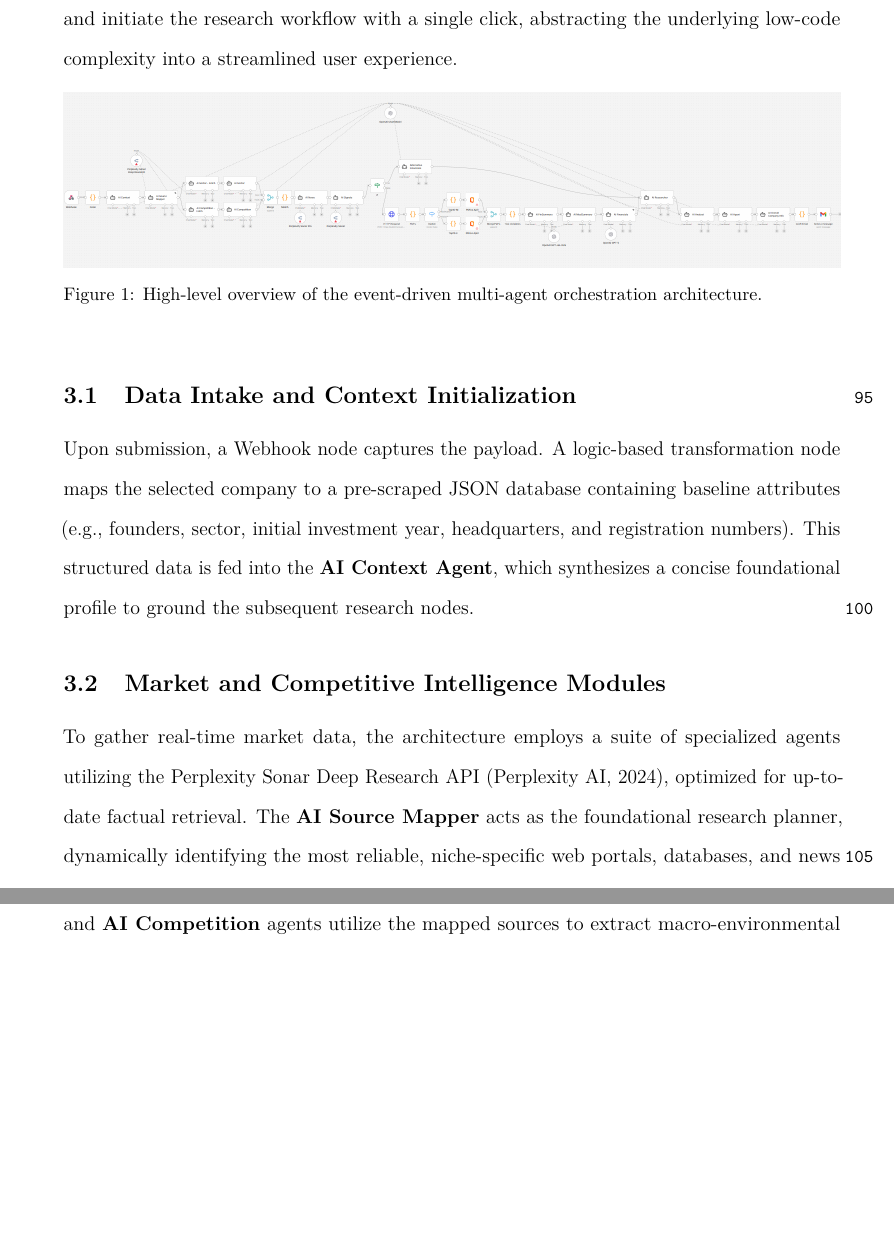
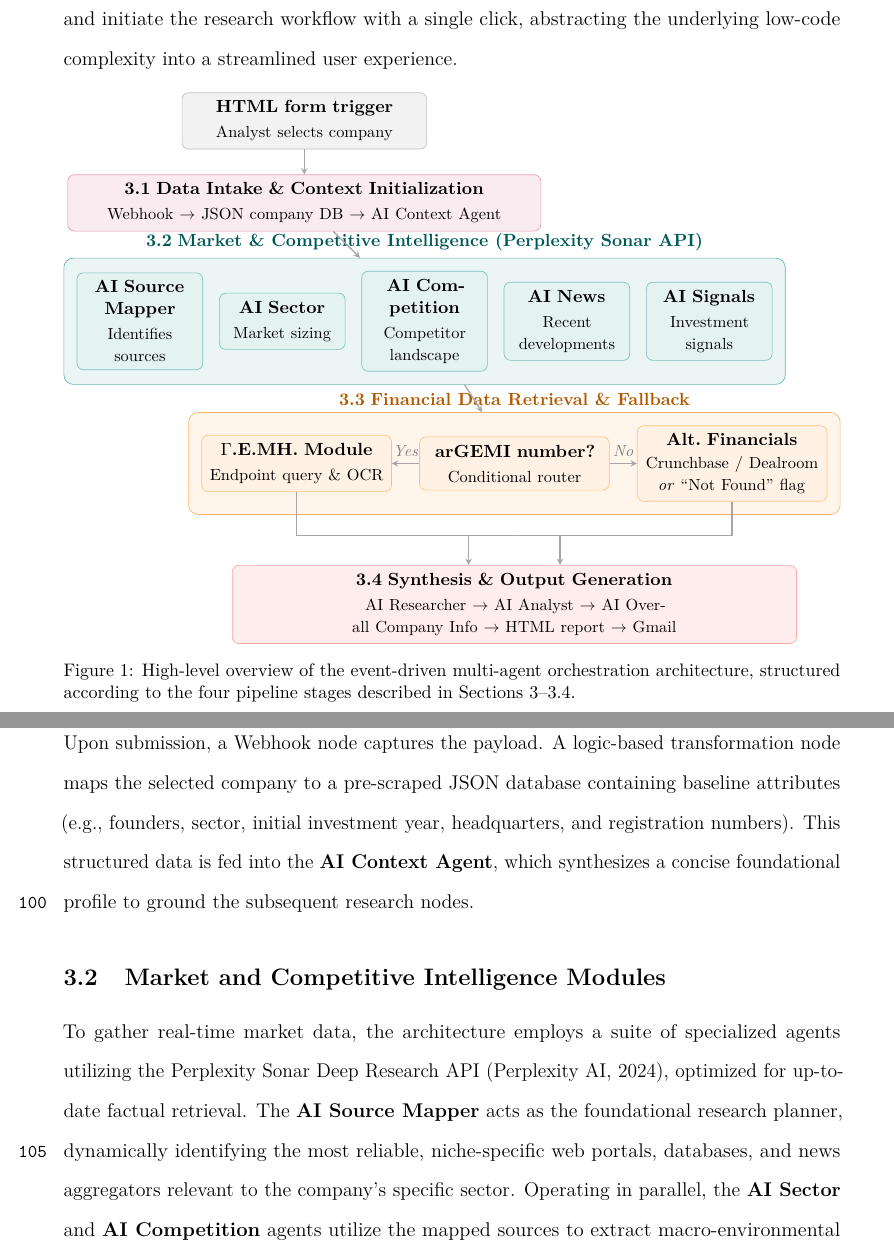
Before and after one commit to gregalexan/ai-researcher-latex, a LaTeX paper (main.tex): two parts of pages 5 and 6 of 10 before the commit and two parts of pages 5 and 6 of 11 after it, joined at a grey line, cut so that both start at the same text, the shorter picture padded with empty space. Compiled offline with pdfLaTeX.

Commit message:
Add new Picture and Changed last section

```diff
--- a/main.tex
+++ b/main.tex
@@ -78,6 +78,10 @@
   citecolor=black
 }
 
+% TikZ for architecture diagram
+\usepackage{tikz}
+\usetikzlibrary{positioning, fit, backgrounds, arrows.meta}
+
 % Metadata
 \title{A Multi-Agent Orchestration Framework for Venture Capital Due Diligence}
 \author[2]{Grigorios Alexandrou}
@@ -127,10 +131,82 @@ Furthermore, the integration of automated document processing and Optical Charac
 
 The proposed system is orchestrated using an event-driven automation platform \parencite{n8n2024}, structured as a Directed Acyclic Graph (DAG) of distinct processing nodes. The pipeline is triggered via a custom HTML form interface, designed to serve as an internal decision-support tool for investment teams. This interface allows analysts to select target portfolio companies and initiate the research workflow with a single click, abstracting the underlying low-code complexity into a streamlined user experience.
 
+% \begin{figure}[htbp]
+%   \centering
+%   \safeincludegraphics{workflow.png}
+%   \caption{High-level overview of the event-driven multi-agent orchestration architecture.}
+%   \label{fig:architecture}
+% \end{figure}
+
 \begin{figure}[htbp]
   \centering
-  \safeincludegraphics{workflow.png}
-  \caption{High-level overview of the event-driven multi-agent orchestration architecture.}
+  \resizebox{\linewidth}{!}{%
+    \begin{tikzpicture}[
+        node distance=0.55cm and 0.4cm,
+        mybox/.style={rectangle, rounded corners=4pt, draw=gray!60, fill=white,
+            text width=#1, align=center, font=\small, inner sep=5pt, minimum height=1.1cm},
+        mybox/.default=3.8cm,
+        arr/.style={->, >=stealth, thick, gray!70},
+        lbl/.style={font=\footnotesize\itshape, gray},
+      ]
+      \node[mybox=5cm, fill=gray!10, draw=gray!50] (trigger)
+      {\textbf{HTML form trigger}\\[2pt]{\footnotesize Analyst selects company}};
+      \node[mybox=10cm, fill=purple!8, draw=purple!40, below=of trigger] (intake)
+      {\textbf{3.1\;Data Intake \& Context Initialization}\\[2pt]
+      {\footnotesize Webhook $\rightarrow$ JSON company DB $\rightarrow$ AI Context Agent}};
+      \node[mybox=2.4cm, fill=teal!10, draw=teal!50,
+      below=0.9cm of intake, xshift=-3.6cm] (mapper)
+      {\textbf{AI Source Mapper}\\[2pt]{\footnotesize Identifies sources}};
+      \node[mybox=2.4cm, fill=teal!10, draw=teal!50,
+      right=0.35cm of mapper] (sector)
+      {\textbf{AI Sector}\\[2pt]{\footnotesize Market sizing}};
+      \node[mybox=2.4cm, fill=teal!10, draw=teal!50,
+      right=0.35cm of sector] (competition)
+      {\textbf{AI Competition}\\[2pt]{\footnotesize Competitor landscape}};
+      \node[mybox=2.4cm, fill=teal!10, draw=teal!50,
+      right=0.35cm of competition] (news)
+      {\textbf{AI News}\\[2pt]{\footnotesize Recent developments}};
+      \node[mybox=2.4cm, fill=teal!10, draw=teal!50,
+      right=0.35cm of news] (signals)
+      {\textbf{AI Signals}\\[2pt]{\footnotesize Investment signals}};
+      \begin{scope}[on background layer]
+        \node[rectangle, rounded corners=6pt, draw=teal!60, fill=teal!8, inner sep=8pt,
+          fit=(mapper)(sector)(competition)(news)(signals),
+          label={[font=\small\bfseries, teal!70!black]above:3.2\;Market \& Competitive Intelligence (Perplexity Sonar API)}]
+        (group32) {};
+      \end{scope}
+      \node[mybox=3.8cm, fill=orange!10, draw=orange!50,
+      below=1.1cm of group32, xshift=-2.8cm] (gemh)
+      {\textbf{$\Gamma$.E.MH.\ Module}\\[2pt]
+      {\footnotesize Endpoint query \& OCR}};
+      \node[mybox=3.8cm, fill=orange!10, draw=orange!50,
+      right=0.6cm of gemh] (decision)
+      {\textbf{arGEMI number?}\\[2pt]
+      {\footnotesize Conditional router}};
+      \node[mybox=3.8cm, fill=orange!10, draw=orange!50,
+      right=0.6cm of decision] (altfin)
+      {\textbf{Alt.\ Financials}\\[2pt]
+      {\footnotesize Crunchbase / Dealroom\\\textit{or} ``Not Found'' flag}};
+      \begin{scope}[on background layer]
+        \node[rectangle, rounded corners=6pt, draw=orange!60, fill=orange!8, inner sep=8pt,
+          fit=(gemh)(decision)(altfin),
+          label={[font=\small\bfseries, orange!70!black]above:3.3\;Financial Data Retrieval \& Fallback}]
+        (group33) {};
+      \end{scope}
+      \node[mybox=12cm, fill=red!7, draw=red!35,
+      below=1.1cm of group33] (synthesis)
+      {\textbf{3.4\;Synthesis \& Output Generation}\\[2pt]
+      {\footnotesize AI Researcher $\rightarrow$ AI Analyst $\rightarrow$ AI Overall Company Info $\rightarrow$ HTML report $\rightarrow$ Gmail}};
+      \draw[arr] (trigger)  -- (intake);
+      \draw[arr] (intake)   -- (group32);
+      \draw[arr] (group32)  -- (group33);
+      \draw[arr] (decision) -- node[lbl, above]{Yes} (gemh);
+      \draw[arr] (decision) -- node[lbl, above]{No}  (altfin);
+      \draw[arr] (gemh)   |- ([yshift=-0.45cm]group33.south) -| ([xshift=-1cm]synthesis.north);
+      \draw[arr] (altfin) |- ([yshift=-0.45cm]group33.south) -| ([xshift=+1cm]synthesis.north);
+    \end{tikzpicture}%
+  }
+  \caption{High-level overview of the event-driven multi-agent orchestration architecture, structured according to the four pipeline stages described in Sections~\ref{sec:architecture}--\ref{sec:output}.}
   \label{fig:architecture}
 \end{figure}
 
```
Also changed, not shown: main.pdf, main.tex (10 more changed lines).
